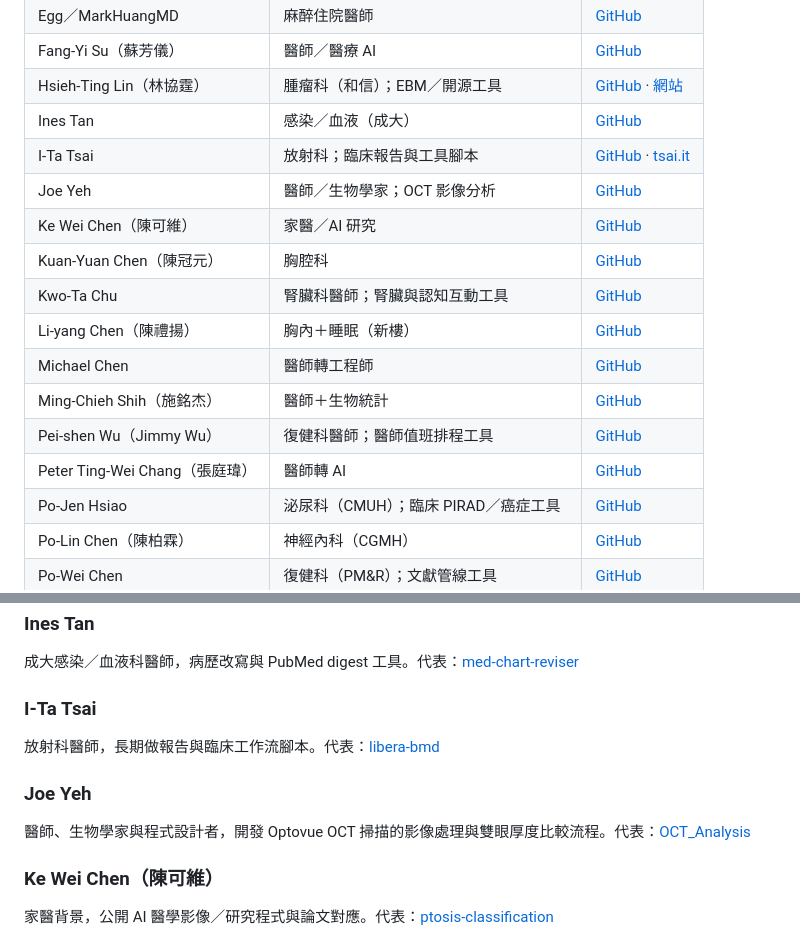
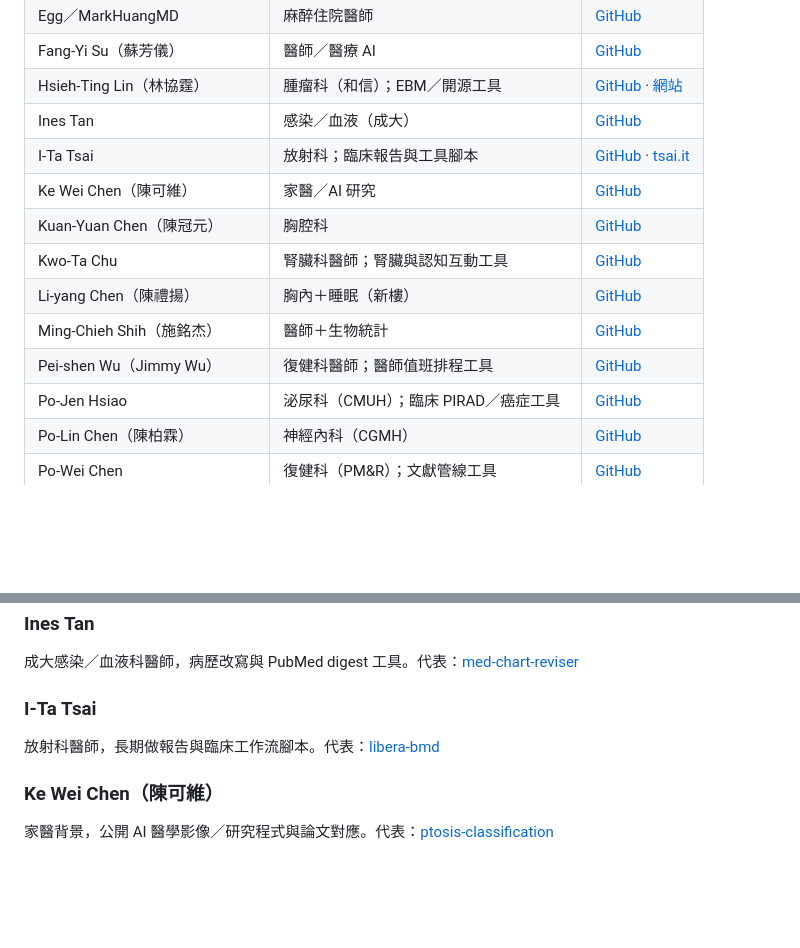
Before and after one commit to erichuang777777/awesome-tw-physician-engineer, a Markdown page: README.md, 2 parts joined by grey strips. Drawn GitHub-style; blank space fills up the shorter version.

```diff
--- a/README.md
+++ b/README.md
@@ -47,15 +48,12 @@
 | Hsieh-Ting Lin（林協霆） | 腫瘤科（和信）；EBM／開源工具 | [GitHub](https://github.com/htlin222) · [網站](https://htl.physician.tw/) |
 | Ines Tan | 感染／血液（成大） | [GitHub](https://github.com/didiowen) |
 | I-Ta Tsai | 放射科；臨床報告與工具腳本 | [GitHub](https://github.com/tsaiid) · [tsai.it](https://tsai.it/) |
-| Joe Yeh | 醫師／生物學家；OCT 影像分析 | [GitHub](https://github.com/joe-of-all-trades) |
 | Ke Wei Chen（陳可維） | 家醫／AI 研究 | [GitHub](https://github.com/gosienna) |
 | Kuan-Yuan Chen（陳冠元） | 胸腔科 | [GitHub](https://github.com/galencky) |
 | Kwo-Ta Chu | 腎臟科醫師；腎臟與認知互動工具 | [GitHub](https://github.com/ckt520728) |
 | Li-yang Chen（陳禮揚） | 胸內＋睡眠（新樓） | [GitHub](https://github.com/liyoungc) |
-| Michael Chen | 醫師轉工程師 | [GitHub](https://github.com/alsey89) |
 | Ming-Chieh Shih（施銘杰） | 醫師＋生物統計 | [GitHub](https://github.com/littlecanargie) |
 | Pei-shen Wu（Jimmy Wu） | 復健科醫師；醫師值班排程工具 | [GitHub](https://github.com/peishenwu) |
-| Peter Ting-Wei Chang（張庭瑋） | 醫師轉 AI | [GitHub](https://github.com/tingwei161803) |
 | Po-Jen Hsiao | 泌尿科（CMUH）；臨床 PIRAD／癌症工具 | [GitHub](https://github.com/pojenhsiao) |
 | Po-Lin Chen（陳柏霖） | 神經內科（CGMH） | [GitHub](https://github.com/Drvinc) |
 | Po-Wei Chen | 復健科（PM&R）；文獻管線工具 | [GitHub](https://github.com/drpwchen) |
@@ -134,9 +132,6 @@
 ### I-Ta Tsai
 放射科醫師，長期做報告與臨床工作流腳本。代表：[libera-bmd](https://github.com/tsaiid/libera-bmd)
 
-### Joe Yeh
-醫師、生物學家與程式設計者，開發 Optovue OCT 掃描的影像處理與雙眼厚度比較流程。代表：[OCT_Analysis](https://github.com/joe-of-all-trades/OCT_Analysis)
-
 ### Ke Wei Chen（陳可維）
 家醫背景，公開 AI 醫學影像／研究程式與論文對應。代表：[ptosis-classification](https://github.com/gosienna/ptosis-classification)
 
```
Also changed, not shown: other parts of README.md (+16 -9 lines).
